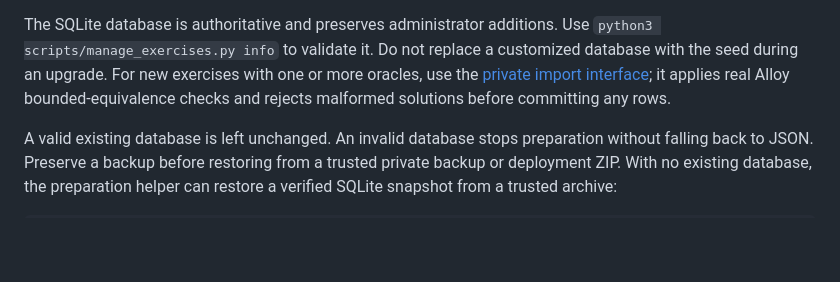
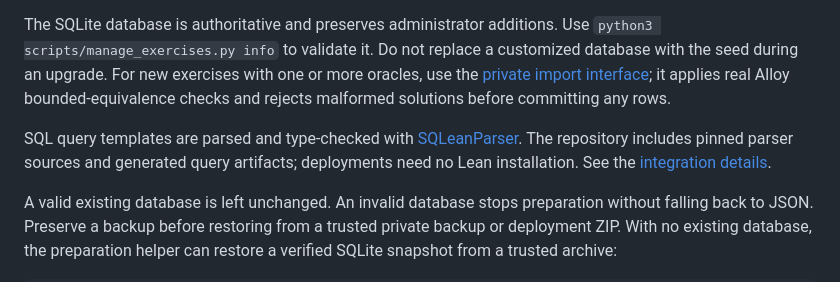
Before and after one commit to AnonymousAlloyLab/AlloyStudio, a Markdown page: README.md, the part around the change. GitHub-like rendering; blank space fills up the shorter version.

```diff
--- a/README.md
+++ b/README.md
@@ -397,6 +397,12 @@ or more oracles, use the [private import interface](docs/private-exercises.md);
 it applies real Alloy bounded-equivalence checks and rejects malformed solutions
 before committing any rows.
 
+SQL query templates are parsed and type-checked with
+[SQLeanParser](https://github.com/University-of-Wild-Chicken/SQLeanParser).
+The repository includes pinned parser sources and generated query artifacts;
+deployments need no Lean installation. See the
+[integration details](docs/private-exercises.md#sqleanparser-integration).
+
 A valid existing database is left unchanged. An invalid database stops preparation
 without falling back to JSON. Preserve a backup before restoring from a trusted
 private backup or deployment ZIP. With no existing database, the preparation
```
Also changed, not shown: docs/private-exercises.md (+5 -1 lines), sql/README.md (+4 -0 lines).
